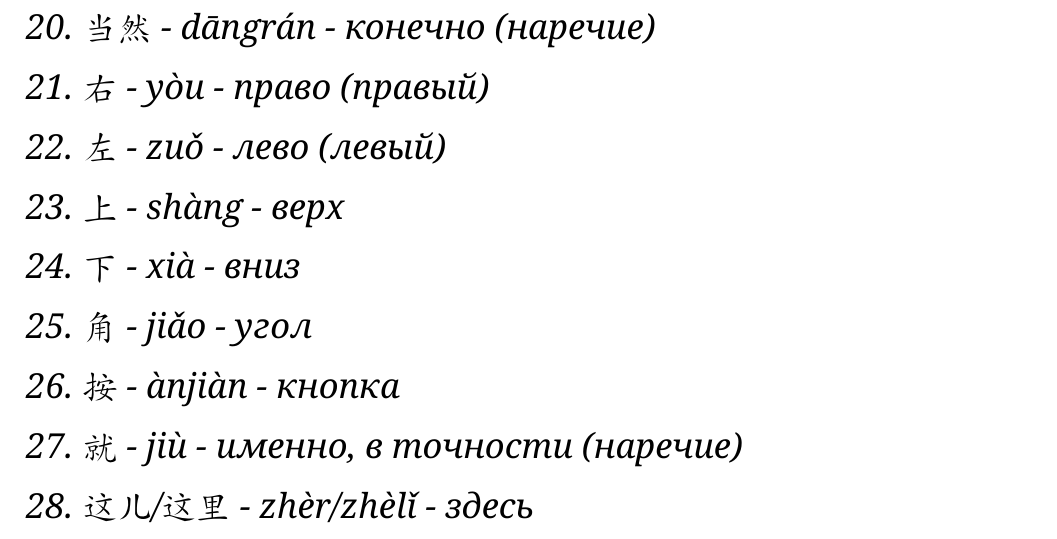
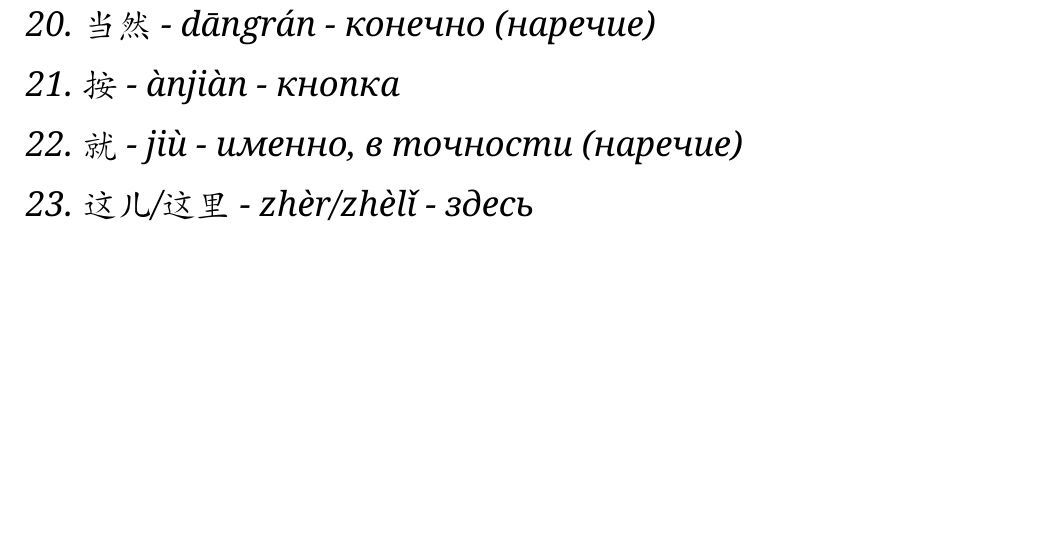
Before and after one commit to Tukk0/Chinese_MIPT, a LaTeX document (Chinese.tex, which reads sections/lessons/lesson16.tex): part of page 13 of 16, cut so that both start at the same text, the shorter picture padded with empty space. Compiled offline with XeLaTeX.

Commit message:
txs auto checkin

```diff
--- a/sections/lessons/lesson16.tex
+++ b/sections/lessons/lesson16.tex
@@ -22,11 +22,6 @@
 	\item 专区 - zhuānqū - зона, район
 	\item 个人专区 - gèrénzhuānqū - личный кабинет
 	\item 当然 - dāngrán - конечно (наречие)
-	\item 右 - yòu - право (правый)
-	\item 左 - zuǒ - лево (левый)
-	\item 上 - shàng - верх
-	\item 下 - xià - вниз
-	\item 角 - jiǎo - угол
 	\item 按 - ànjiàn - кнопка
 	\item 就 - jiù - именно, в точности (наречие)
 	\item 这儿/这里 - zhèr/zhèlǐ - здесь
```
